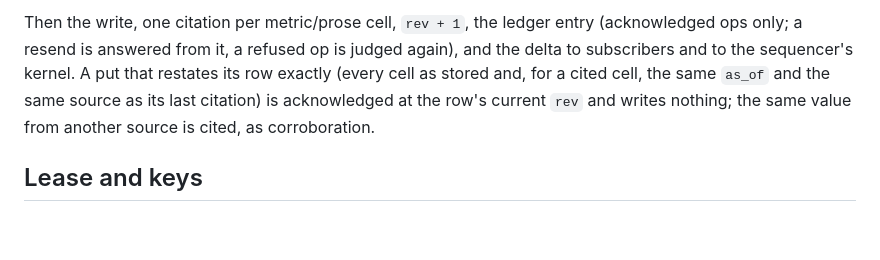
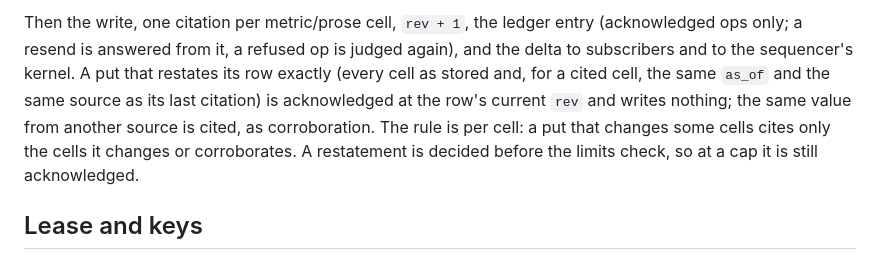
Before and after one commit to anghel4d/hireme, a Markdown page: docs/rebuild.md, the part around the change. Rendered like a GitHub page; blank space fills up the shorter version.

Commit message:
docs(rebuild): restatement is per cell (a partly changed put cites only what it changes or corroborates) and is decided before the limits check (hopper 28b1b6e)

```diff
--- a/docs/rebuild.md
+++ b/docs/rebuild.md
@@ -474,7 +474,10 @@ is judged again), and the delta to subscribers and to the sequencer's
 kernel. A put that restates its row exactly (every cell as stored and, for
 a cited cell, the same `as_of` and the same source as its last citation)
 is acknowledged at the row's current `rev` and writes nothing; the same
-value from another source is cited, as corroboration.
+value from another source is cited, as corroboration. The rule is per
+cell: a put that changes some cells cites only the cells it changes or
+corroborates. A restatement is decided before the limits check, so at a
+cap it is still acknowledged.
 
 ## Lease and keys
 
```
